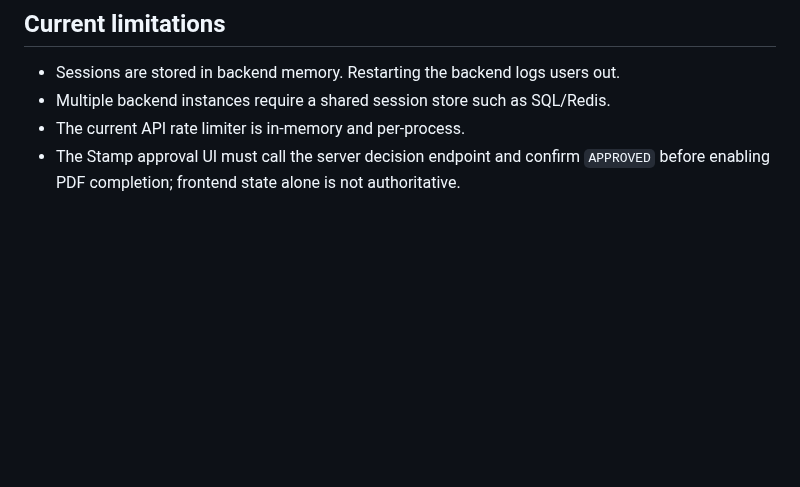
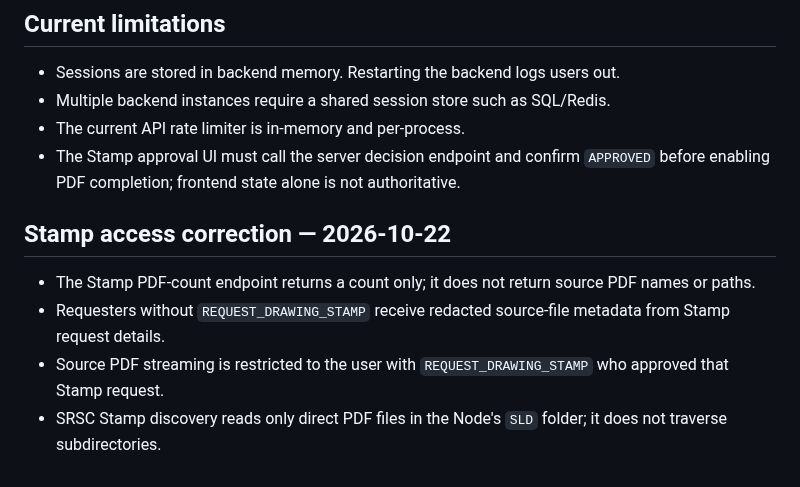
Before and after one commit to AliAbolghandi/Drawing-Management-System-DMS-, a Markdown page: SECURITY_CHANGELOG.md, the part around the change. GitHub-like rendering; blank space fills up the shorter version.

Commit message:
Document Stamp source access restrictions

```diff
--- a/SECURITY_CHANGELOG.md
+++ b/SECURITY_CHANGELOG.md
@@ -141,3 +141,9 @@ For production:
 - Multiple backend instances require a shared session store such as SQL/Redis.
 - The current API rate limiter is in-memory and per-process.
 - The Stamp approval UI must call the server decision endpoint and confirm `APPROVED` before enabling PDF completion; frontend state alone is not authoritative.
+
+## Stamp access correction — 2026-10-22
+- The Stamp PDF-count endpoint returns a count only; it does not return source PDF names or paths.
+- Requesters without `REQUEST_DRAWING_STAMP` receive redacted source-file metadata from Stamp request details.
+- Source PDF streaming is restricted to the user with `REQUEST_DRAWING_STAMP` who approved that Stamp request.
+- SRSC Stamp discovery reads only direct PDF files in the Node's `SLD` folder; it does not traverse subdirectories.
```
